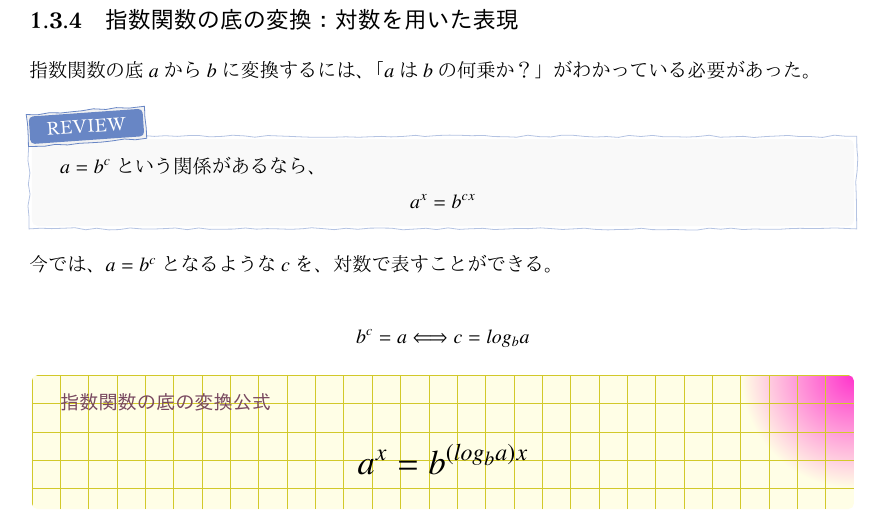
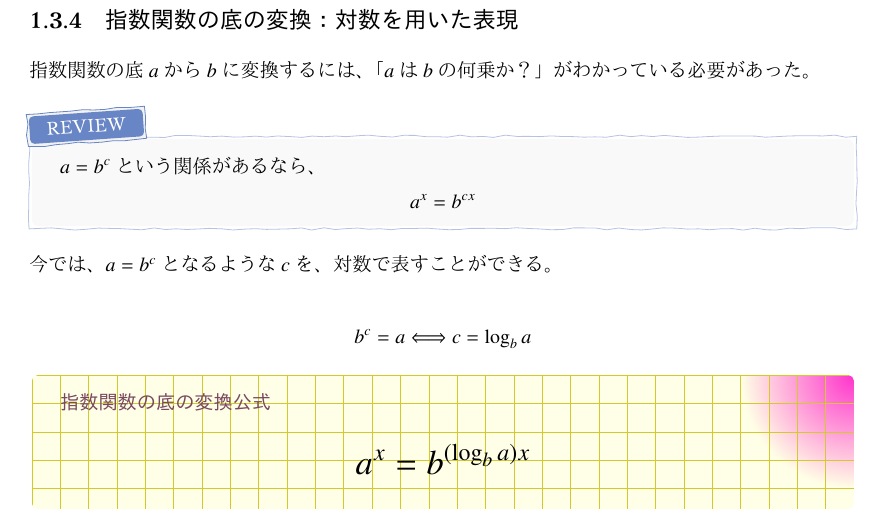
Before and after one commit to tetracalibers/latex-notes, a LaTeX document (math/basic.tex): part of page 11 of 11, cut so that both start at the same text. The pictures show the PDF file math/out/basic.pdf that the author committed with the source.

Commit message:
logはコマンドを使って表示するように

```diff
--- a/math/basic.tex
+++ b/math/basic.tex
@@ -485,13 +485,13 @@ $x = a^m$として、指数法則$(a^m)^n = a^{mn}$を考える。
 今では、$a= b^c$となるような$c$を、対数で表すことができる。
 
 \begin{equation}
-  b^c = a \Longleftrightarrow  c = log_b a
+  b^c = a \Longleftrightarrow  c = \log_b a
 \end{equation}
 
 \begin{theorem}{指数関数の底の変換公式}
   \LARGE
   \begin{equation}
-    a^x = b^{(log_b a)x}
+    a^x = b^{(\log_b a)x}
   \end{equation}
 \end{theorem}
 
```
Also changed, not shown: math/out/basic.pdf.
